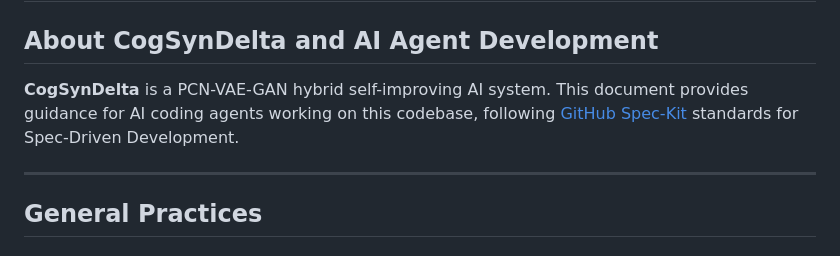
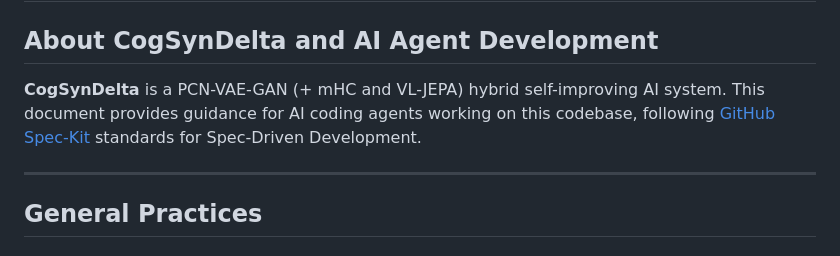
Before and after one commit to tzervas/CogSynDelta, a Markdown page: AGENTS.md, the part around the change. Rendered like a GitHub page.

```diff
--- a/AGENTS.md
+++ b/AGENTS.md
@@ -2,7 +2,7 @@
 
 ## About CogSynDelta and AI Agent Development
 
-**CogSynDelta** is a PCN-VAE-GAN hybrid self-improving AI system. This document provides guidance for AI coding agents working on this codebase, following [GitHub Spec-Kit](https://github.com/github/spec-kit) standards for Spec-Driven Development.
+**CogSynDelta** is a PCN-VAE-GAN (+ mHC and VL-JEPA) hybrid self-improving AI system. This document provides guidance for AI coding agents working on this codebase, following [GitHub Spec-Kit](https://github.com/github/spec-kit) standards for Spec-Driven Development.
 
 ---
 
```
Also changed, not shown: SECURITY.md (added, +119 -0 lines).
